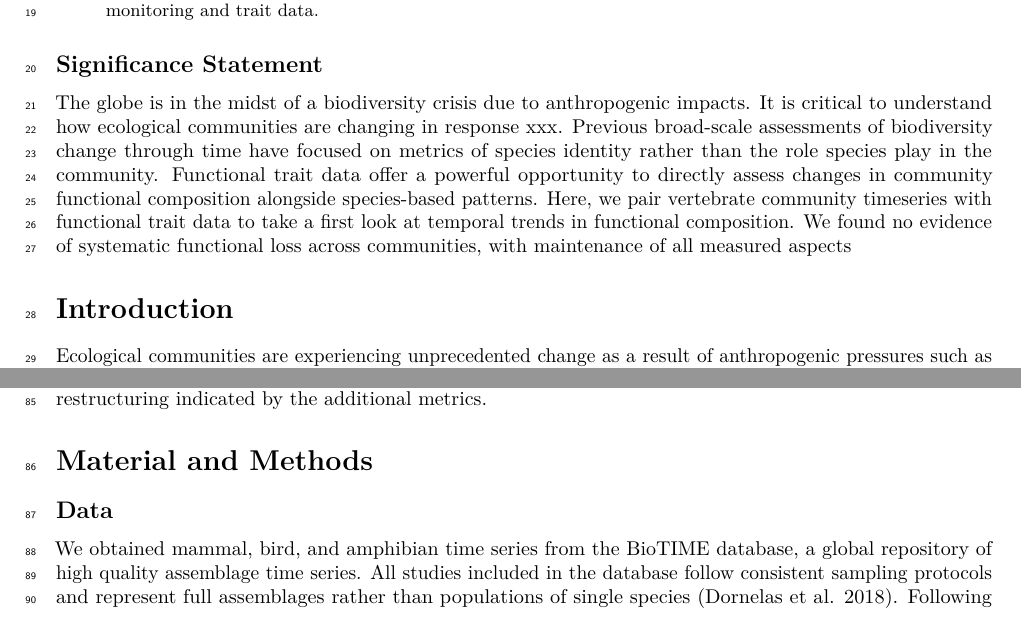
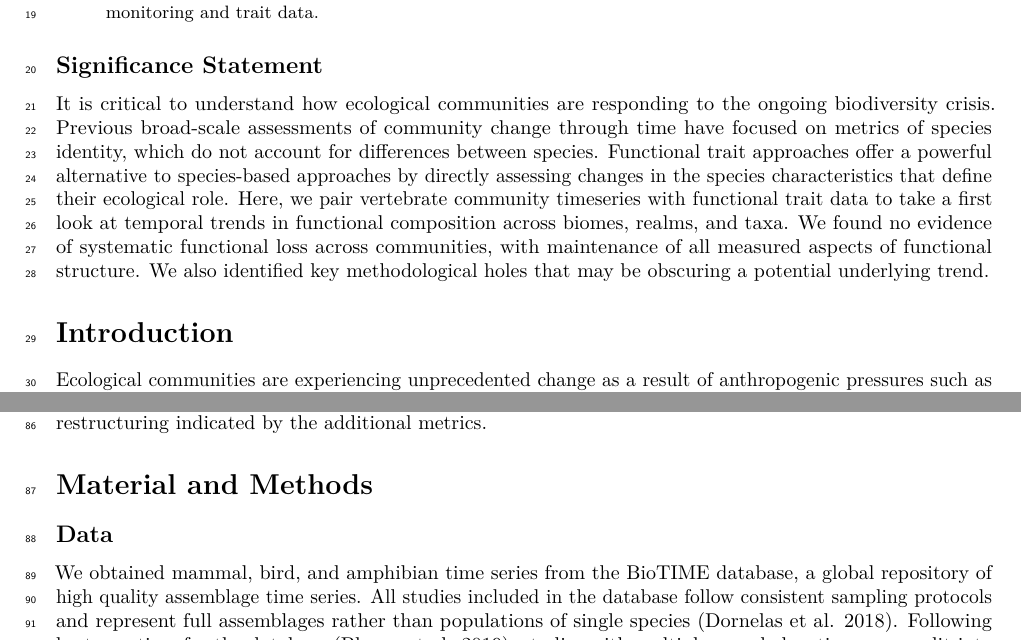
Before and after one commit to karinorman/biodivTS, an R Markdown document (paper/manuscript.Rmd): two parts of pages 1 and 2 of 16, joined at a grey line, cut so that both start at the same text. Rendered offline with R 4.5, knitr and Pandoc, then LaTeX, with nearby package versions; drawn as R Markdown's standard PDF in place of the format the file asks for; some code elsewhere in the file could not run offline.

Commit message:
Rejigger significance statement

```diff
--- a/paper/manuscript.Rmd
+++ b/paper/manuscript.Rmd
@@ -57,7 +57,7 @@ options(scipen=999)
 
 ## Significance Statement {.unnumbered}
 
-The globe is in the midst of a biodiversity crisis due to anthropogenic impacts. It is critical to understand how ecological communities are changing in response xxx. Previous broad-scale assessments of biodiversity change through time have focused on metrics of species identity rather than the role species play in the community. Functional trait data offer a powerful opportunity to directly assess changes in community functional composition alongside species-based patterns. Here, we pair vertebrate community timeseries with functional trait data to take a first look at temporal trends in functional composition. We found no evidence of systematic functional loss across communities, with maintenance of all measured aspects
+It is critical to understand how ecological communities are responding to the ongoing biodiversity crisis. Previous broad-scale assessments of community change through time have focused on metrics of species identity, which do not account for differences between species. Functional trait approaches offer a powerful alternative to species-based approaches by directly assessing changes in the species characteristics that define their ecological role. Here, we pair vertebrate community timeseries with functional trait data to take a first look at temporal trends in functional composition across biomes, realms, and taxa. We found no evidence of systematic functional loss across communities, with maintenance of all measured aspects of functional structure. We also identified key methodological holes that may be obscuring a potential underlying trend.
 
 # Introduction
 
```
